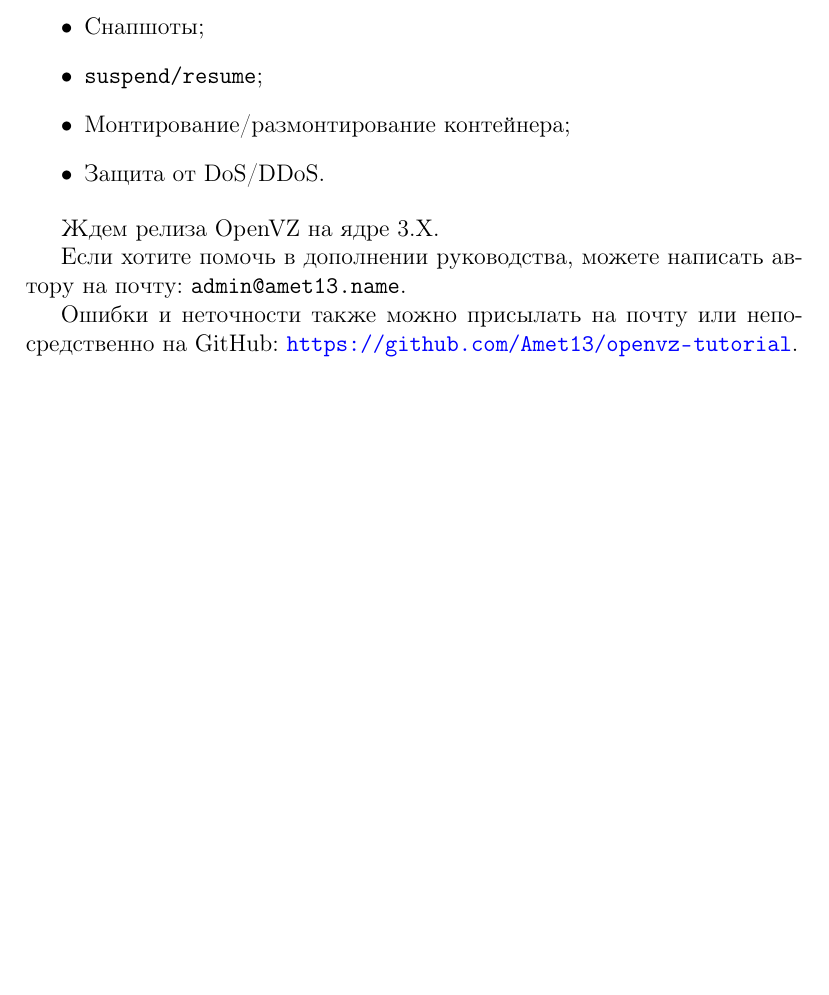
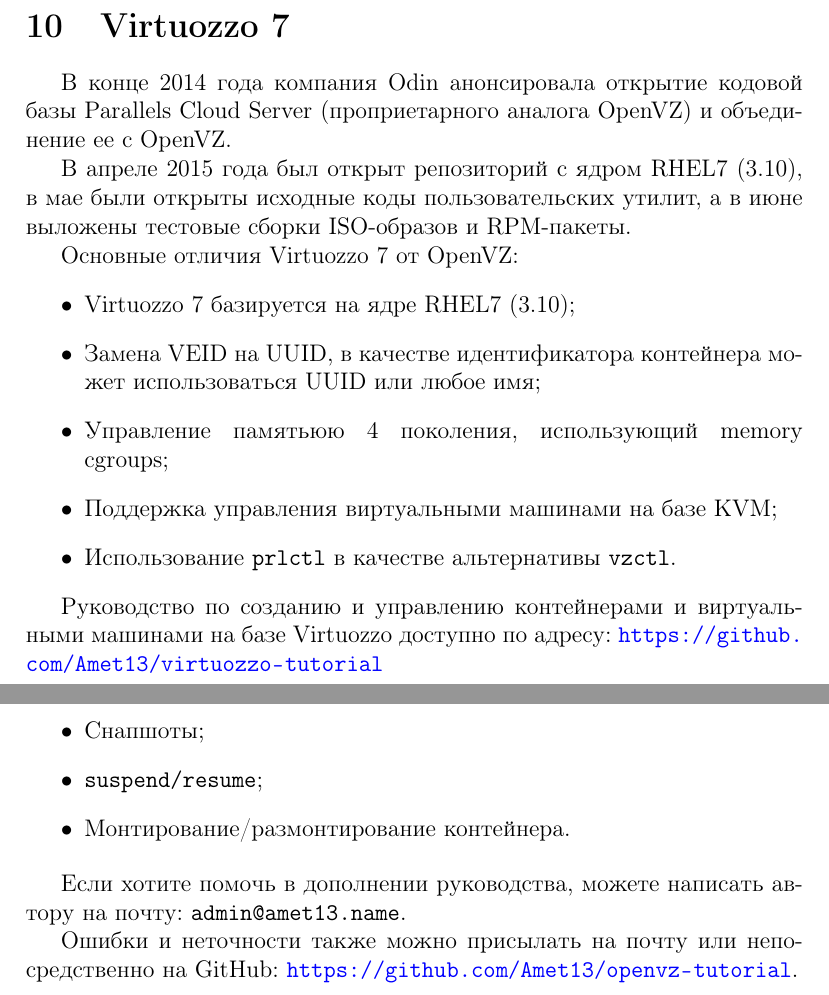
Before and after one commit to Amet13/openvz-tutorial, a LaTeX document (main.tex, which reads inc/91-virtuozzo.tex, inc/b-appendix.tex): part of page 45 of 45 before the commit and two parts of pages 39 and 46 of 46 after it, the two joined at a grey line, cut at the place of the change, the shorter picture padded with empty space. Compiled offline with pdfLaTeX; a LaTeX package or settings file that is missing is left out.

Commit message:
CentOS 6.6 -> CentOS 6.7 + Virtuozzo 7

```diff
--- /dev/null
+++ b/inc/91-virtuozzo.tex
@@ -0,0 +1,18 @@
+\section{Virtuozzo 7}
+
+В конце 2014 года компания Odin анонсировала открытие кодовой базы Parallels Cloud Server (проприетарного аналога OpenVZ) и объединение ее с OpenVZ.
+
+В апреле 2015 года был открыт репозиторий с ядром RHEL7 (3.10), в мае были открыты исходные коды пользовательских утилит, а в июне выложены тестовые сборки ISO-образов и RPM-пакеты.
+
+Основные отличия Virtuozzo 7 от OpenVZ:
+\begin{itemize}
+    \item Virtuozzo 7 базируется на ядре RHEL7 (3.10);
+    \item Замена VEID на UUID, в качестве идентификатора контейнера может использоваться UUID или любое имя;
+    \item Управление памятьюю 4 поколения, использующий memory cgroups;
+    \item Поддержка управления виртуальными машинами на базе KVM;
+    \item Использование \texttt{prlctl} в качестве альтернативы \texttt{vzctl}.
+\end{itemize}
+
+Руководство по созданию и управлению контейнерами и виртуальными машинами на базе Virtuozzo доступно по адресу: \url{https://github.com/Amet13/virtuozzo-tutorial}
+
+\clearpage
--- a/inc/b-appendix.tex
+++ b/inc/b-appendix.tex
@@ -10,11 +10,8 @@
     \item Проброс сетевого устройства и портов;
     \item Снапшоты;
     \item \texttt{suspend/resume};
-    \item Монтирование/размонтирование контейнера;
-    \item Защита от DoS/DDoS.
+    \item Монтирование/размонтирование контейнера.
 \end{itemize}
-
-Ждем релиза OpenVZ на ядре 3.X.
 
 Если хотите помочь в дополнении руководства, можете написать автору на почту: \texttt{admin@amet13.name}.
 
```
Also changed, not shown: inc/10-intro.tex (+1 -1 lines), inc/20-prepareos.tex (+1 -1 lines), main.tex (+1 -0 lines), README.md, main.pdf.
